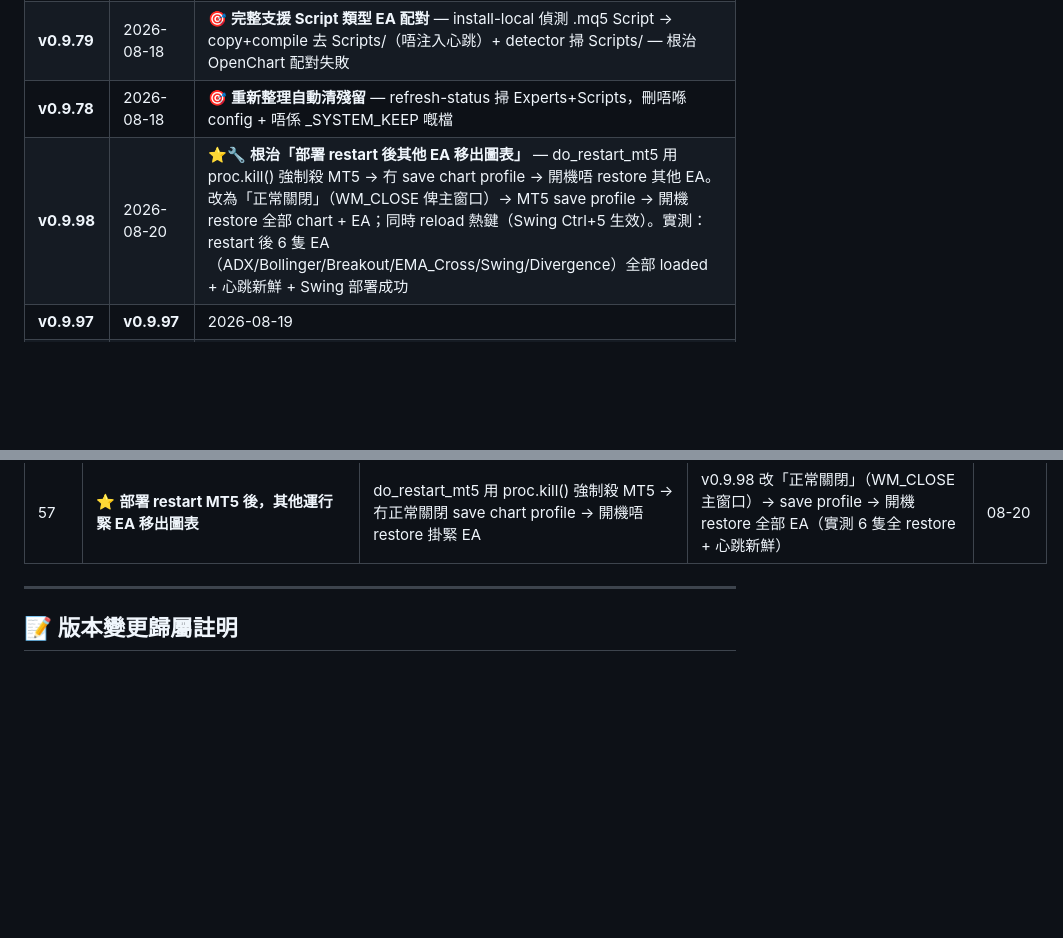
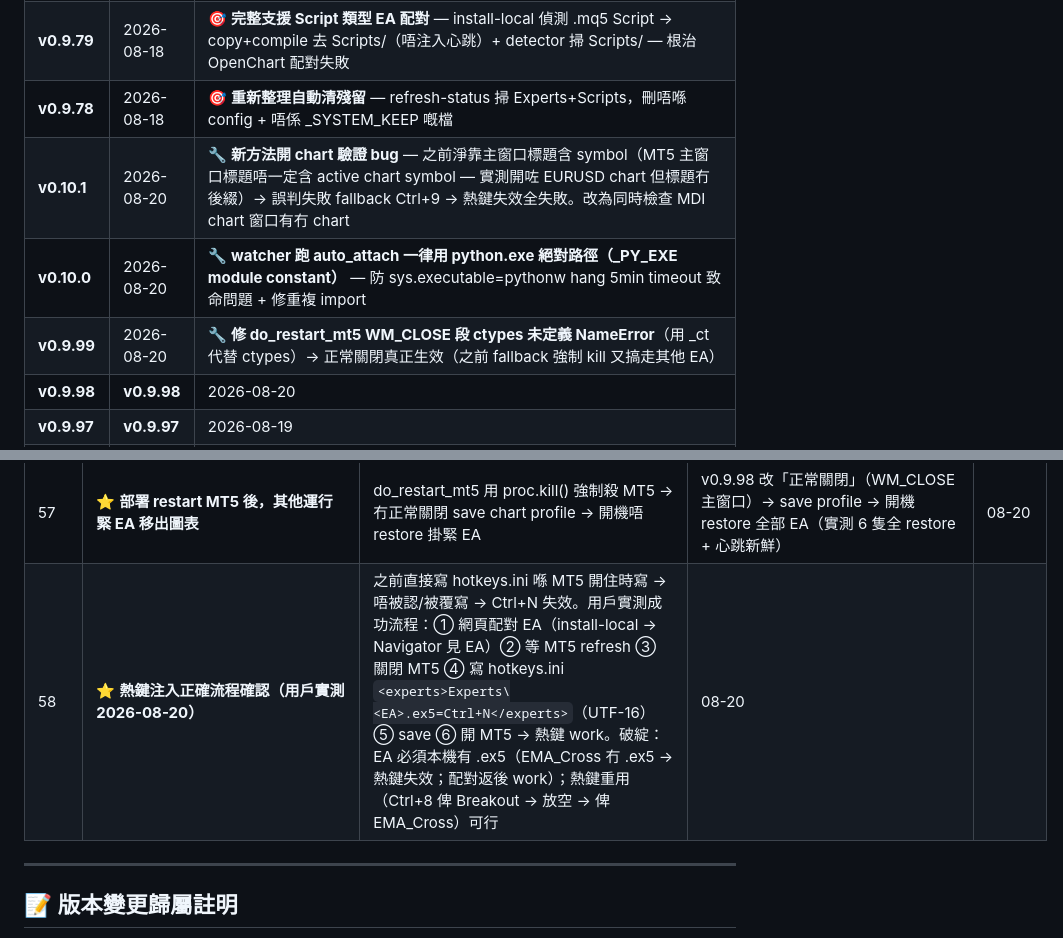
Before and after one commit to hongkpng856-blip/mt5-cloud, a Markdown page: PROGRESS.md, 2 parts joined by grey strips. GitHub-like rendering; blank space fills up the shorter version.

Commit message:
docs: PROGRESS.md 加 v0.9.99-0.10.1（ctypes fix + python.exe 絕對路徑 + 新方法驗證 bug）+ Fixed Bugs #58（熱鍵注入正確流程 — 用戶實測成功 + 破綻記錄）

```diff
--- a/PROGRESS.md
+++ b/PROGRESS.md
@@ -80,7 +80,10 @@
 | **v0.9.80** | 2026-08-18 | 🐛 **修 install-local Script 偵測路徑 bug** — `data_dir` 應係 `APPDATA/MetaQuotes/Terminal` → Script copy 正確去 Scripts/ |
 | **v0.9.79** | 2026-08-18 | 🎯 **完整支援 Script 類型 EA 配對** — install-local 偵測 .mq5 Script → copy+compile 去 Scripts/（唔注入心跳）+ detector 掃 Scripts/ — 根治 OpenChart 配對失敗 |
 | **v0.9.78** | 2026-08-18 | 🎯 **重新整理自動清殘留** — refresh-status 掃 Experts+Scripts，刪唔喺 config + 唔係 _SYSTEM_KEEP 嘅檔 |
-| **v0.9.98** | 2026-08-20 | ⭐🔧 **根治「部署 restart 後其他 EA 移出圖表」** — do_restart_mt5 用 proc.kill() 強制殺 MT5 → 冇 save chart profile → 開機唔 restore 其他 EA。改為「正常關閉」（WM_CLOSE 俾主窗口）→ MT5 save profile → 開機 restore 全部 chart + EA；同時 reload 熱鍵（Swing Ctrl+5 生效）。實測：restart 後 6 隻 EA（ADX/Bollinger/Breakout/EMA_Cross/Swing/Divergence）全部 loaded + 心跳新鮮 + Swing 部署成功|
+| **v0.10.1** | 2026-08-20 | 🔧 **新方法開 chart 驗證 bug** — 之前淨靠主窗口標題含 symbol（MT5 主窗口標題唔一定含 active chart symbol — 實測開咗 EURUSD chart 但標題冇後綴）→ 誤判失敗 fallback Ctrl+9 → 熱鍵失效全失敗。改為同時檢查 MDI chart 窗口有冇 <SYM> chart |
+| **v0.10.0** | 2026-08-20 | 🔧 **watcher 跑 auto_attach 一律用 python.exe 絕對路徑（_PY_EXE module constant）** — 防 sys.executable=pythonw hang 5min timeout 致命問題 + 修重複 import |
+| **v0.9.99** | 2026-08-20 | 🔧 **修 do_restart_mt5 WM_CLOSE 段 ctypes 未定義 NameError**（用 _ct 代替 ctypes）→ 正常關閉真正生效（之前 fallback 強制 kill 又搞走其他 EA）|
+| **v0.9.98** | **v0.9.98** | 2026-08-20 | ⭐🔧 **根治「部署 restart 後其他 EA 移出圖表」** — do_restart_mt5 用 proc.kill() 強制殺 MT5 → 冇 save chart profile → 開機唔 restore 其他 EA。改為「正常關閉」（WM_CLOSE 俾主窗口）→ MT5 save profile → 開機 restore 全部 chart + EA；同時 reload 熱鍵（Swing Ctrl+5 生效）。實測：restart 後 6 隻 EA（ADX/Bollinger/Breakout/EMA_Cross/Swing/Divergence）全部 loaded + 心跳新鮮 + Swing 部署成功|
 | **v0.9.97** | **v0.9.97** | 2026-08-19 | 🔧 **「已加入本機冇檔案」殘留根治** — /api/ea-library 加 local_has（server 直接 check 本機 MT5 Experts/Scripts 有冇 .ex5，唔靠 detector 延遲）→ 前端 added 用 f.local_has → 配對完成後即時顯示「已加入」，唔使 refresh（實測 Grid_Trading local_has=True）|
 | **v0.9.96** | 2026-08-19 | 🔧 **① 配對完成後自動 refresh（觸發 rescan + 延遲多次 refresh）② 所有動作完成後自動 refresh（waitDeployDone → refresh-status + reload 配對庫）**|
 | **v0.9.95** | 2026-08-19 | 🔧 **① Symbol 開放全部（showSymbolPicker 用 allSymbols 24 隻，唔再淨 6 隻固定）② Magic/Symbol 顯示改為「實際有部署/掛住」先顯示 — 剷除圖表（chart_removed）/未部署（unpaired）/啱啱配對都「—」**|
@@ -279,6 +282,7 @@
 | 55 | **配對後「已加入（本機冇檔案）」殘留，要 hard refresh 先啱** | 前端「本機有檔案」靠 detector ea_inventory.json（重掃延遲）→ 配對後 load 攞舊 data → 顯示本機冇檔案 | v0.9.97 /api/ea-library 加 local_has（server 直接 check 本機 .ex5）→ 即時準確，配對完即刻「已加入」 | 08-19 |
 | 56 | **配對/部署完成後唔自動 refresh** | 動作完成後 UI 唔更新（要手動 refresh） | v0.9.96 配對完成後觸發 rescan + 延遲 refresh；部署完成後 waitDeployDone → refresh-status + reload | 08-19 |
 | 57 | ⭐ **部署 restart MT5 後，其他運行緊 EA 移出圖表** | do_restart_mt5 用 proc.kill() 強制殺 MT5 → 冇正常關閉 save chart profile → 開機唔 restore 掛緊 EA | v0.9.98 改「正常關閉」（WM_CLOSE 主窗口）→ save profile → 開機 restore 全部 EA（實測 6 隻全 restore + 心跳新鮮） | 08-20 |
+| 58 | ⭐ **熱鍵注入正確流程確認（用戶實測 2026-08-20）** | 之前直接寫 hotkeys.ini 喺 MT5 開住時寫 → 唔被認/被覆寫 → Ctrl+N 失效。用戶實測成功流程：① 網頁配對 EA（install-local → Navigator 見 EA）② 等 MT5 refresh ③ 關閉 MT5 ④ 寫 hotkeys.ini `<experts>Experts\<EA>.ex5=Ctrl+N</experts>`（UTF-16）⑤ save ⑥ 開 MT5 → 熱鍵 work。破綻：EA 必須本機有 .ex5（EMA_Cross 冇 .ex5 → 熱鍵失效；配對返後 work）；熱鍵重用（Ctrl+8 俾 Breakout → 放空 → 俾 EMA_Cross）可行 | 08-20 |
 
 ---
 
```
